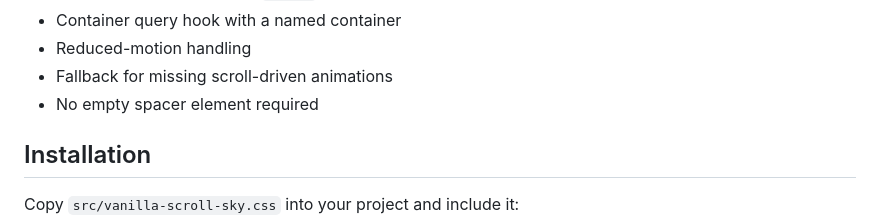
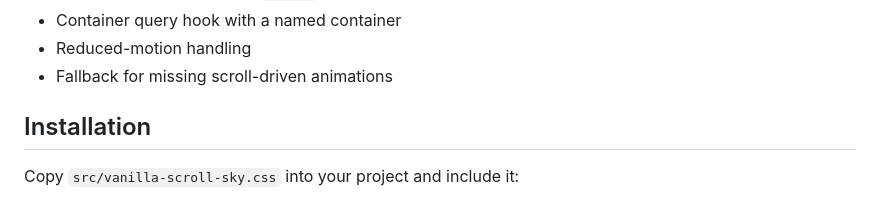
Before and after one commit to ulrischa/vanilla-scroll-sky, a Markdown page: README.md, the part around the change. GitHub-like rendering.

Commit message:
Remove empty spacer element requirement from README
Removed mention of empty spacer element requirement.

```diff
--- a/README.md
+++ b/README.md
@@ -28,7 +28,6 @@ The sticky layout remains readable without scroll-driven animations. If `animati
 - Container query hook with a named container
 - Reduced-motion handling
 - Fallback for missing scroll-driven animations
-- No empty spacer element required
 
 ## Installation
 
```
